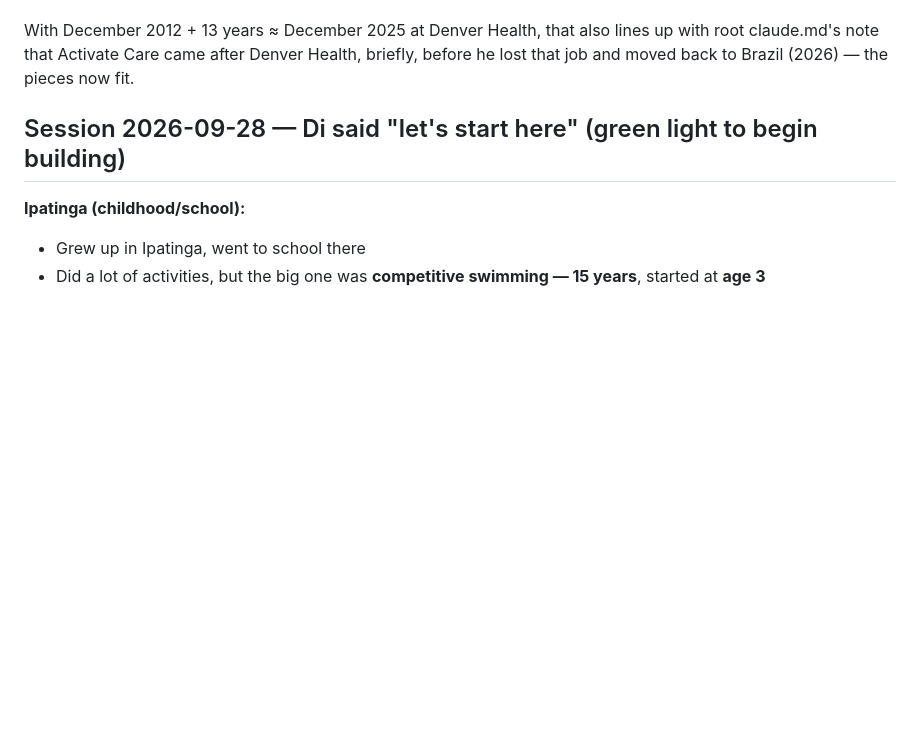
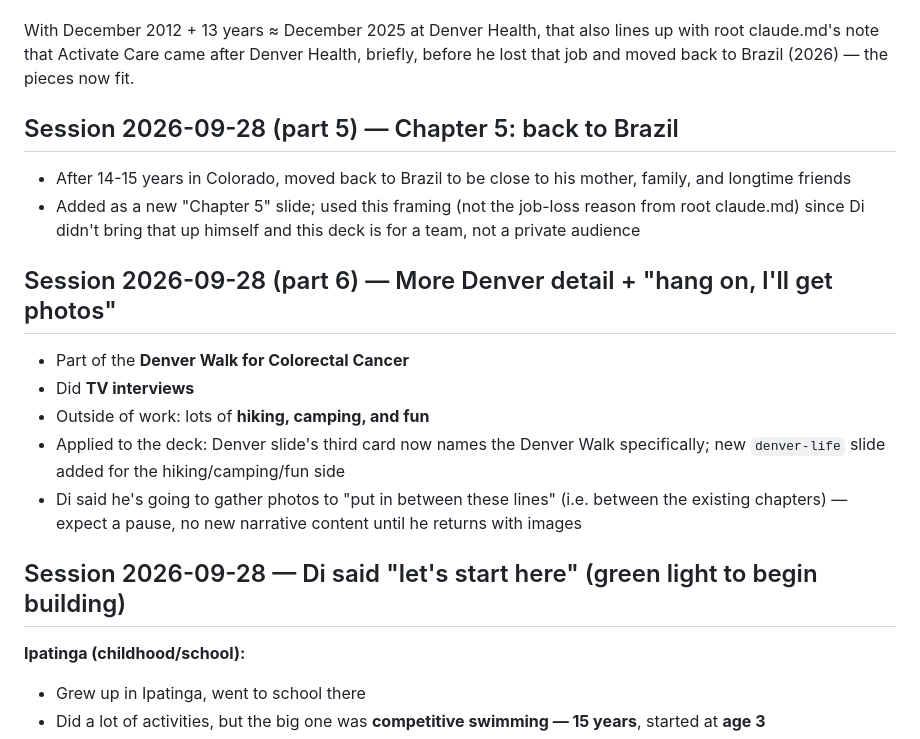
Before and after one commit to Dizero85/claude, a Markdown page: life-timeline/satelites/raw-material.md, the part around the change. Rendered like a GitHub page; blank space fills up the shorter version.

```diff
--- a/life-timeline/satelites/raw-material.md
+++ b/life-timeline/satelites/raw-material.md
@@ -26,6 +26,19 @@ The deck's Belo Horizonte and New York slides were NOT changed based on this rec
 **Resolved (same day, part 4):** Di gave precise dates: moved to New York end of 2007, moved to Denver in 2012, started at Denver Health in **December 2012**. This puts NY at roughly 4-5 years, not the "7 years" he said twice earlier — treating this dated version as the accurate one since it's anchored to specific months/years rather than a round number. Didn't ask him to explicitly reconcile the two; if he brings up "7 years" again, flag the conflict rather than silently picking one.
 
 With December 2012 + 13 years ≈ December 2025 at Denver Health, that also lines up with root claude.md's note that Activate Care came after Denver Health, briefly, before he lost that job and moved back to Brazil (2026) — the pieces now fit.
+
+## Session 2026-09-28 (part 5) — Chapter 5: back to Brazil
+
+- After 14-15 years in Colorado, moved back to Brazil to be close to his mother, family, and longtime friends
+- Added as a new "Chapter 5" slide; used this framing (not the job-loss reason from root claude.md) since Di didn't bring that up himself and this deck is for a team, not a private audience
+
+## Session 2026-09-28 (part 6) — More Denver detail + "hang on, I'll get photos"
+
+- Part of the **Denver Walk for Colorectal Cancer**
+- Did **TV interviews**
+- Outside of work: lots of **hiking, camping, and fun**
+- Applied to the deck: Denver slide's third card now names the Denver Walk specifically; new `denver-life` slide added for the hiking/camping/fun side
+- Di said he's going to gather photos to "put in between these lines" (i.e. between the existing chapters) — expect a pause, no new narrative content until he returns with images
 
 ## Session 2026-09-28 — Di said "let's start here" (green light to begin building)
 
```
Also changed, not shown: life-timeline/changelog.md (+7 -0 lines), life-timeline/documento_mestre.md (+8 -2 lines).
